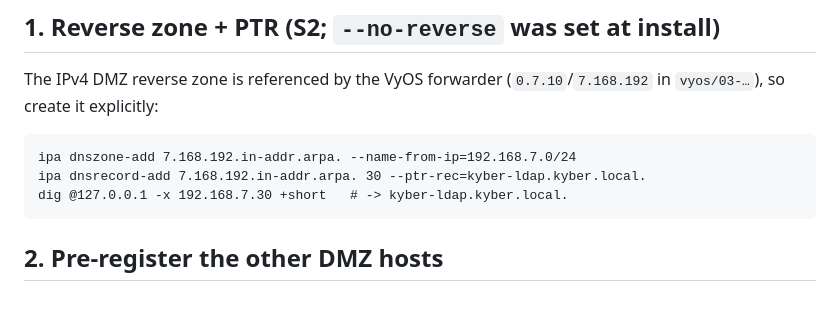
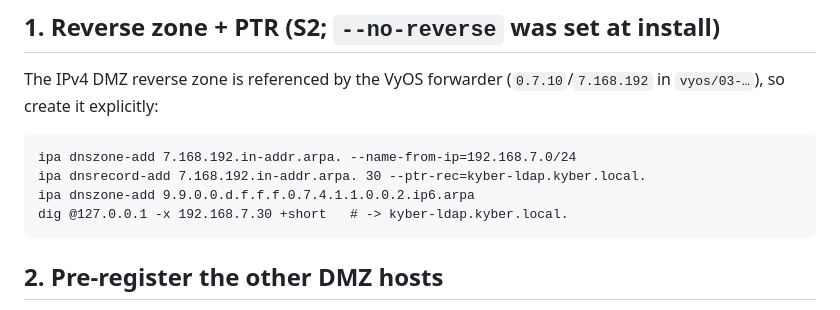
Before and after one commit to Urga7/kyber-sk07, a Markdown page: dmz-ldap/05-freeipa-postinstall.md, the part around the change. Rendered like a GitHub page.

````diff
--- a/dmz-ldap/05-freeipa-postinstall.md
+++ b/dmz-ldap/05-freeipa-postinstall.md
@@ -8,6 +8,7 @@ The IPv4 DMZ reverse zone is referenced by the VyOS forwarder
 ```
 ipa dnszone-add 7.168.192.in-addr.arpa. --name-from-ip=192.168.7.0/24
 ipa dnsrecord-add 7.168.192.in-addr.arpa. 30 --ptr-rec=kyber-ldap.kyber.local.
+ipa dnszone-add 9.9.0.0.d.f.f.f.0.7.4.1.1.0.0.2.ip6.arpa
 dig @127.0.0.1 -x 192.168.7.30 +short   # -> kyber-ldap.kyber.local.
 ```
 
````
Also changed, not shown: ws-01/01-ca-trust-and-acceptance.md (+11 -3 lines), ws-01/02-ssh-access.md (added, +58 -0 lines).
